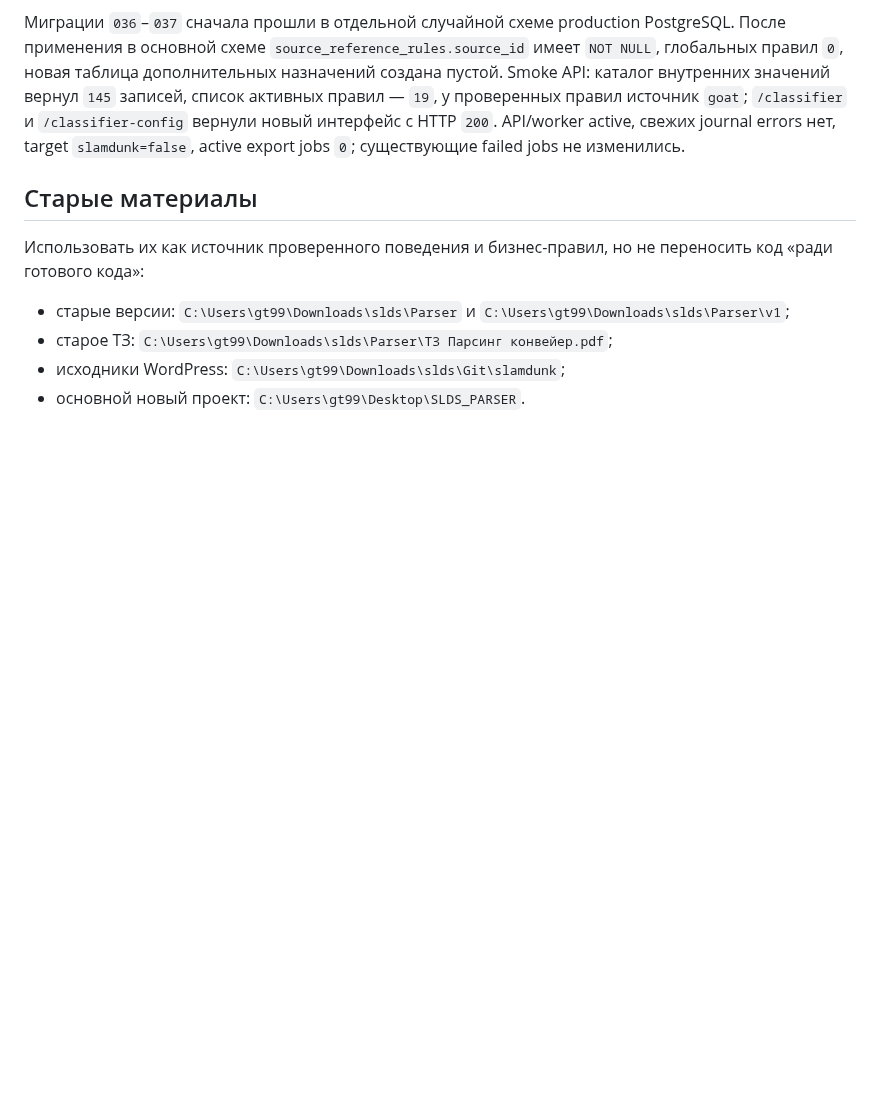
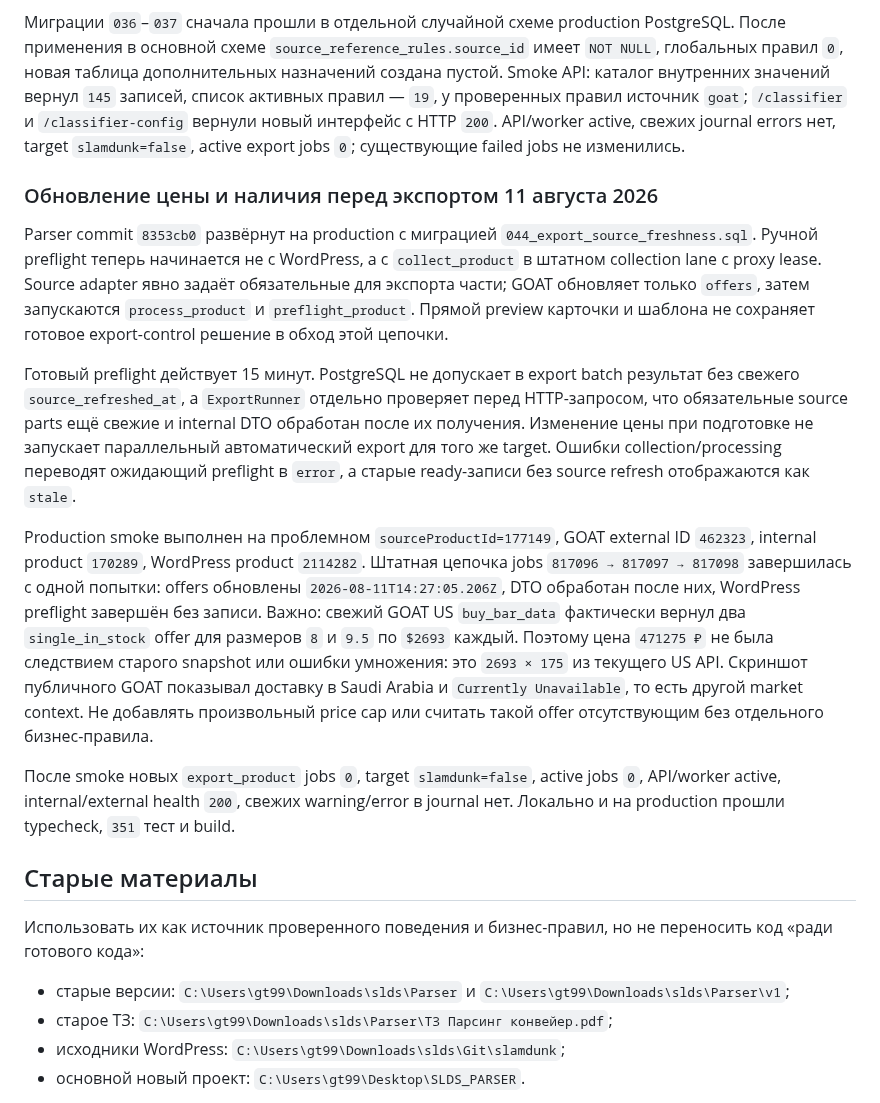
Before and after one commit to the-gt99/slds_parser, a Markdown page: AGENTS.md, the part around the change. Rendered like a GitHub page; blank space fills up the shorter version.

Commit message:
Зафиксировать проверку свежих цен

```diff
--- a/AGENTS.md
+++ b/AGENTS.md
@@ -830,6 +830,16 @@ Parser commit `b79aab5` развёрнут с миграцией `035_optimize_c
 
 Миграции `036`–`037` сначала прошли в отдельной случайной схеме production PostgreSQL. После применения в основной схеме `source_reference_rules.source_id` имеет `NOT NULL`, глобальных правил `0`, новая таблица дополнительных назначений создана пустой. Smoke API: каталог внутренних значений вернул `145` записей, список активных правил — `19`, у проверенных правил источник `goat`; `/classifier` и `/classifier-config` вернули новый интерфейс с HTTP `200`. API/worker active, свежих journal errors нет, target `slamdunk=false`, active export jobs `0`; существующие failed jobs не изменились.
 
+### Обновление цены и наличия перед экспортом 11 августа 2026
+
+Parser commit `8353cb0` развёрнут на production с миграцией `044_export_source_freshness.sql`. Ручной preflight теперь начинается не с WordPress, а с `collect_product` в штатном collection lane с proxy lease. Source adapter явно задаёт обязательные для экспорта части; GOAT обновляет только `offers`, затем запускаются `process_product` и `preflight_product`. Прямой preview карточки и шаблона не сохраняет готовое export-control решение в обход этой цепочки.
+
+Готовый preflight действует 15 минут. PostgreSQL не допускает в export batch результат без свежего `source_refreshed_at`, а `ExportRunner` отдельно проверяет перед HTTP-запросом, что обязательные source parts ещё свежие и internal DTO обработан после их получения. Изменение цены при подготовке не запускает параллельный автоматический export для того же target. Ошибки collection/processing переводят ожидающий preflight в `error`, а старые ready-записи без source refresh отображаются как `stale`.
+
+Production smoke выполнен на проблемном `sourceProductId=177149`, GOAT external ID `462323`, internal product `170289`, WordPress product `2114282`. Штатная цепочка jobs `817096 → 817097 → 817098` завершилась с одной попытки: offers обновлены `2026-08-11T14:27:05.206Z`, DTO обработан после них, WordPress preflight завершён без записи. Важно: свежий GOAT US `buy_bar_data` фактически вернул два `single_in_stock` offer для размеров `8` и `9.5` по `$2693` каждый. Поэтому цена `471275 ₽` не была следствием старого snapshot или ошибки умножения: это `2693 × 175` из текущего US API. Скриншот публичного GOAT показывал доставку в Saudi Arabia и `Currently Unavailable`, то есть другой market context. Не добавлять произвольный price cap или считать такой offer отсутствующим без отдельного бизнес-правила.
+
+После smoke новых `export_product` jobs `0`, target `slamdunk=false`, active jobs `0`, API/worker active, internal/external health `200`, свежих warning/error в journal нет. Локально и на production прошли typecheck, `351` тест и build.
+
 ## Старые материалы
 
 Использовать их как источник проверенного поведения и бизнес-правил, но не переносить код «ради готового кода»:
```
